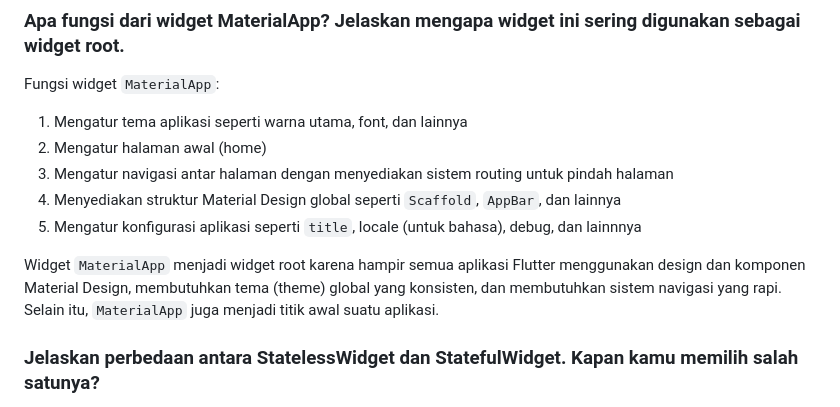
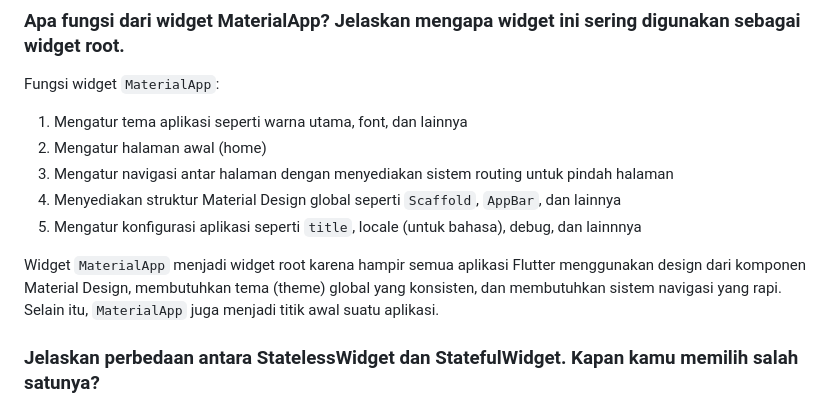
Before and after one commit to hyude/ini-sportstation-mobile, a Markdown page: ini_sportstation/README.md, the part around the change. Rendered like a GitHub page.

Commit message:
Fix typo pada README.md

```diff
--- a/ini_sportstation/README.md
+++ b/ini_sportstation/README.md
@@ -141,7 +141,7 @@ Fungsi widget `MaterialApp`:
 4. Menyediakan struktur Material Design global seperti `Scaffold`, `AppBar`, dan lainnya
 5. Mengatur konfigurasi aplikasi seperti `title`, locale (untuk bahasa), debug, dan lainnnya
 
-Widget `MaterialApp` menjadi widget root karena hampir semua aplikasi Flutter menggunakan design dan komponen Material Design, membutuhkan tema (theme) global yang konsisten, dan membutuhkan sistem navigasi yang rapi. Selain itu, `MaterialApp` juga menjadi titik awal suatu aplikasi.
+Widget `MaterialApp` menjadi widget root karena hampir semua aplikasi Flutter menggunakan design dari komponen Material Design, membutuhkan tema (theme) global yang konsisten, dan membutuhkan sistem navigasi yang rapi. Selain itu, `MaterialApp` juga menjadi titik awal suatu aplikasi.
 
 ### Jelaskan perbedaan antara StatelessWidget dan StatefulWidget. Kapan kamu memilih salah satunya?
 `StatelessWidget` adalah widget yang tidak memiliki state (keadaan) yang berubah setelah dibuat sehingga ketika sudah di-build, tampilannya akan selalu sama (statis). Sedangkan, `StatefulWidget` adalah widget yang memiliki state (keadaan) yang dapat berubah selama aplikasi berjalan, dan ketika state berubah, UI akan di-rebuild secara otomatis.
```
